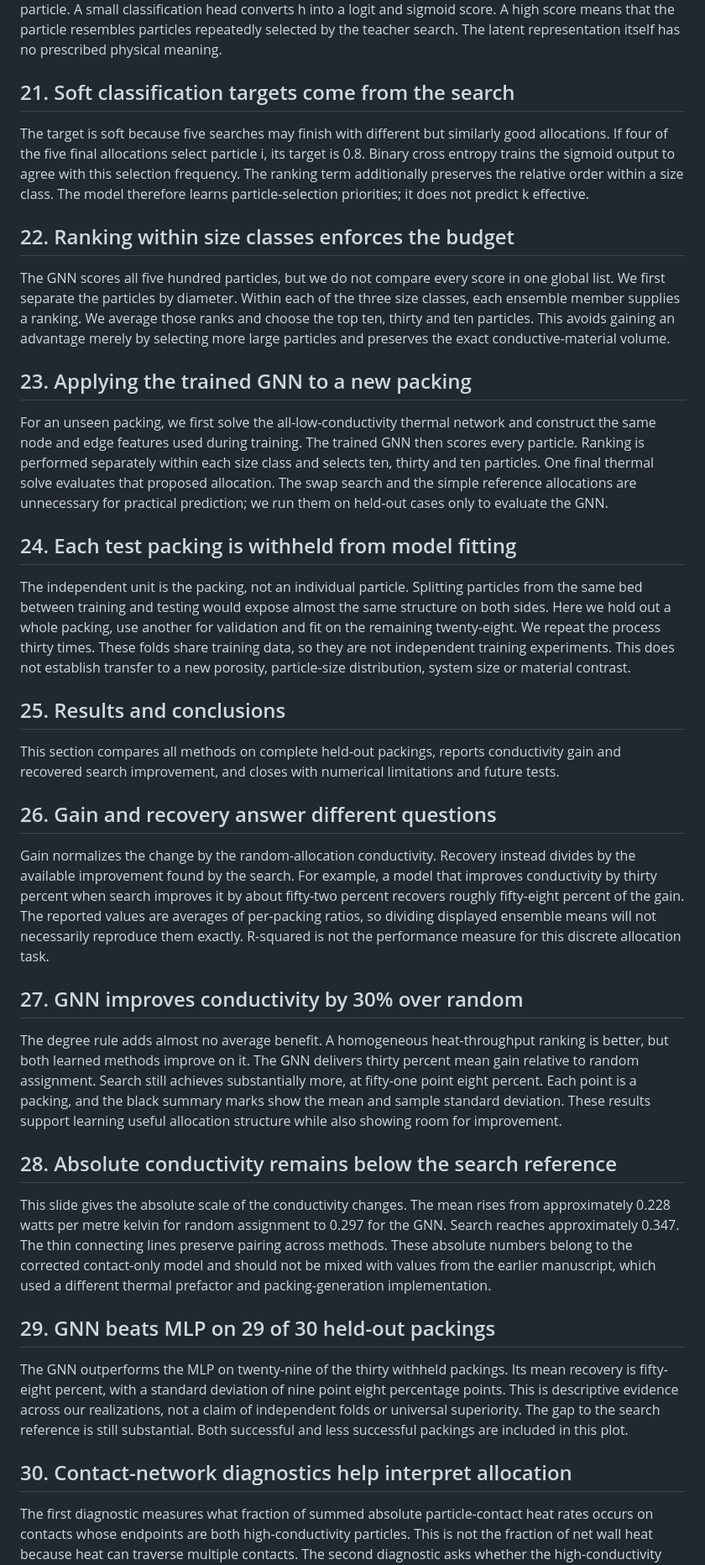
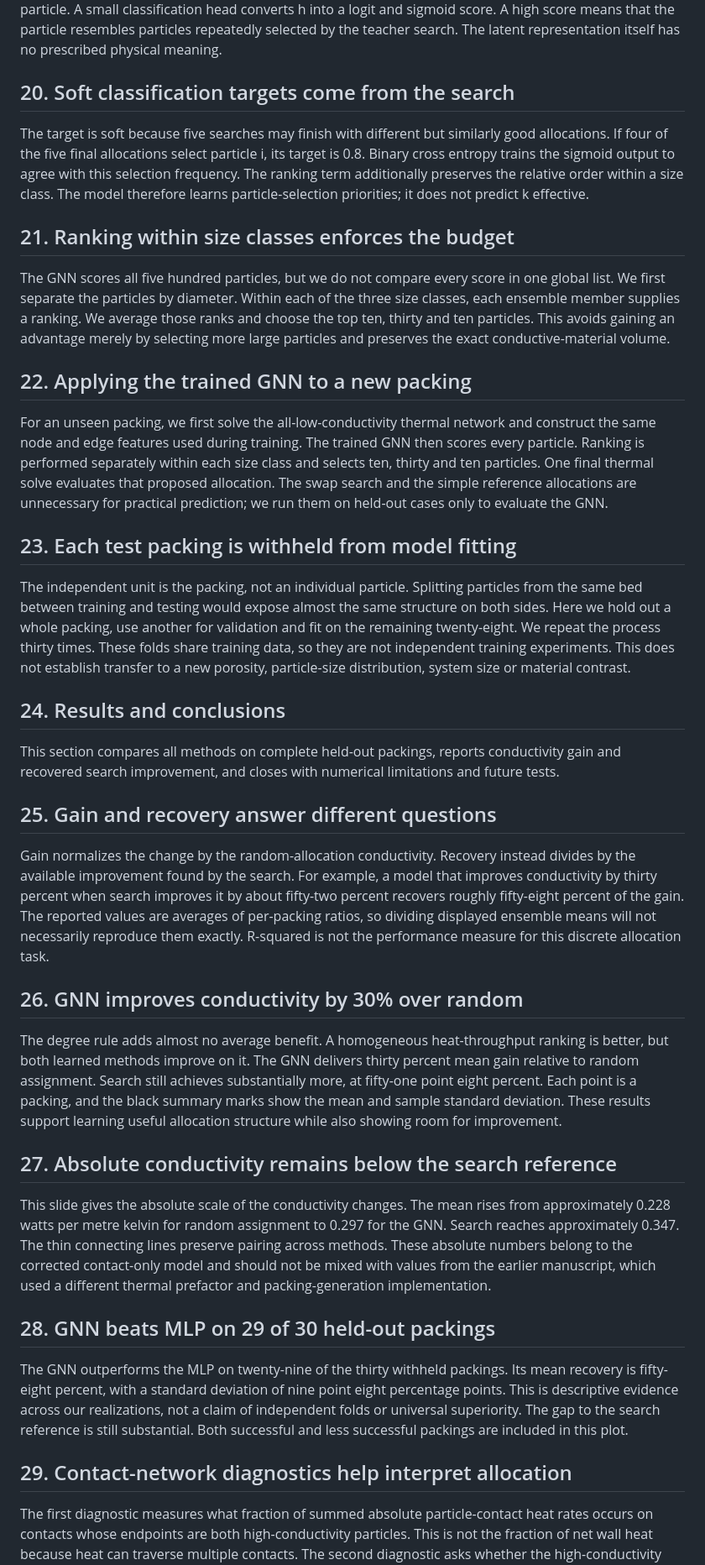
Before and after one commit to khalifali/HeatPath-GNN, a Markdown page: beamer/presenter_notes.md, the part around one of its changes. Shown at 84% size. GitHub-like rendering.

```diff
--- a/beamer/presenter_notes.md
+++ b/beamer/presenter_notes.md
@@ -78,43 +74,43 @@ The baseline quantities are normalized before entering the network. Anchored mea
 
 The model performs node-level classification, not regression of effective conductivity. Each particle begins with eight node features, and every contact carries six edge features. Three message-passing layers combine the particle's own information with its neighbourhood and create a latent vector h for that particle. A small classification head converts h into a logit and sigmoid score. A high score means that the particle resembles particles repeatedly selected by the teacher search. The latent representation itself has no prescribed physical meaning.
 
-## 21. Soft classification targets come from the search
+## 20. Soft classification targets come from the search
 
 The target is soft because five searches may finish with different but similarly good allocations. If four of the five final allocations select particle i, its target is 0.8. Binary cross entropy trains the sigmoid output to agree with this selection frequency. The ranking term additionally preserves the relative order within a size class. The model therefore learns particle-selection priorities; it does not predict k effective.
 
-## 22. Ranking within size classes enforces the budget
+## 21. Ranking within size classes enforces the budget
 
 The GNN scores all five hundred particles, but we do not compare every score in one global list. We first separate the particles by diameter. Within each of the three size classes, each ensemble member supplies a ranking. We average those ranks and choose the top ten, thirty and ten particles. This avoids gaining an advantage merely by selecting more large particles and preserves the exact conductive-material volume.
 
-## 23. Applying the trained GNN to a new packing
+## 22. Applying the trained GNN to a new packing
 
 For an unseen packing, we first solve the all-low-conductivity thermal network and construct the same node and edge features used during training. The trained GNN then scores every particle. Ranking is performed separately within each size class and selects ten, thirty and ten particles. One final thermal solve evaluates that proposed allocation. The swap search and the simple reference allocations are unnecessary for practical prediction; we run them on held-out cases only to evaluate the GNN.
 
-## 24. Each test packing is withheld from model fitting
+## 23. Each test packing is withheld from model fitting
 
 The independent unit is the packing, not an individual particle. Splitting particles from the same bed between training and testing would expose almost the same structure on both sides. Here we hold out a whole packing, use another for validation and fit on the remaining twenty-eight. We repeat the process thirty times. These folds share training data, so they are not independent training experiments. This does not establish transfer to a new porosity, particle-size distribution, system size or material contrast.
 
-## 25. Results and conclusions
+## 24. Results and conclusions
 
 This section compares all methods on complete held-out packings, reports conductivity gain and recovered search improvement, and closes with numerical limitations and future tests.
 
-## 26. Gain and recovery answer different questions
+## 25. Gain and recovery answer different questions
 
 Gain normalizes the change by the random-allocation conductivity. Recovery instead divides by the available improvement found by the search. For example, a model that improves conductivity by thirty percent when search improves it by about fifty-two percent recovers roughly fifty-eight percent of the gain. The reported values are averages of per-packing ratios, so dividing displayed ensemble means will not necessarily reproduce them exactly. R-squared is not the performance measure for this discrete allocation task.
 
-## 27. GNN improves conductivity by 30% over random
+## 26. GNN improves conductivity by 30% over random
 
 The degree rule adds almost no average benefit. A homogeneous heat-throughput ranking is better, but both learned methods improve on it. The GNN delivers thirty percent mean gain relative to random assignment. Search still achieves substantially more, at fifty-one point eight percent. Each point is a packing, and the black summary marks show the mean and sample standard deviation. These results support learning useful allocation structure while also showing room for improvement.
 
-## 28. Absolute conductivity remains below the search reference
+## 27. Absolute conductivity remains below the search reference
 
 This slide gives the absolute scale of the conductivity changes. The mean rises from approximately 0.228 watts per metre kelvin for random assignment to 0.297 for the GNN. Search reaches approximately 0.347. The thin connecting lines preserve pairing across methods. These absolute numbers belong to the corrected contact-only model and should not be mixed with values from the earlier manuscript, which used a different thermal prefactor and packing-generation implementation.
 
-## 29. GNN beats MLP on 29 of 30 held-out packings
+## 28. GNN beats MLP on 29 of 30 held-out packings
 
 The GNN outperforms the MLP on twenty-nine of the thirty withheld packings. Its mean recovery is fifty-eight percent, with a standard deviation of nine point eight percentage points. This is descriptive evidence across our realizations, not a claim of independent folds or universal superiority. The gap to the search reference is still substantial. Both successful and less successful packings are included in this plot.
 
-## 30. Contact-network diagnostics help interpret allocation
+## 29. Contact-network diagnostics help interpret allocation
 
 The first diagnostic measures what fraction of summed absolute particle-contact heat rates occurs on contacts whose endpoints are both high-conductivity particles. This is not the fraction of net wall heat because heat can traverse multiple contacts. The second diagnostic asks whether the high-conductivity subgraph alone spans the two thermal boundaries. Low-conductivity particles can still participate in useful paths, so a spanning high-only cluster is not required for heat transfer. The random visualization uses the sampled assignment closest to the random mean.
 
```
Also changed, not shown: other parts of beamer/presenter_notes.md (+22 -26 lines).
